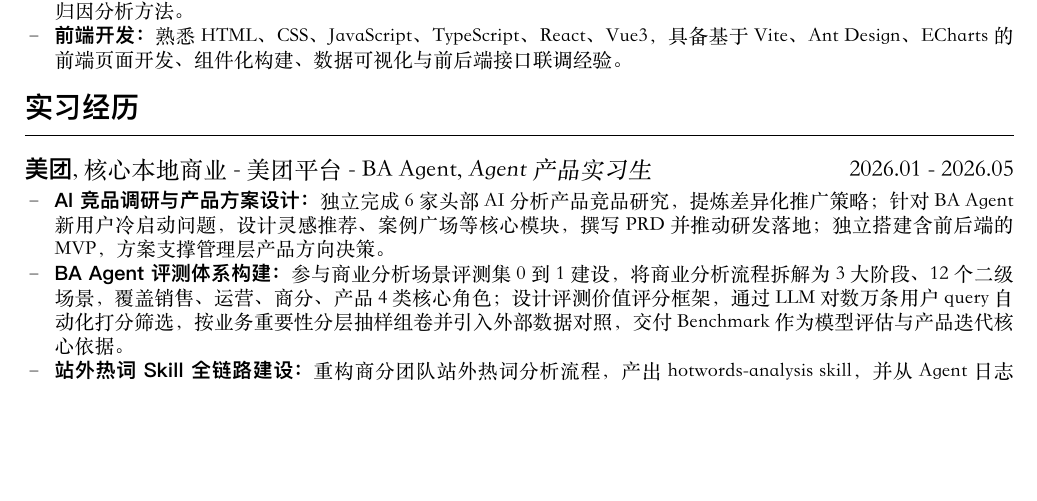
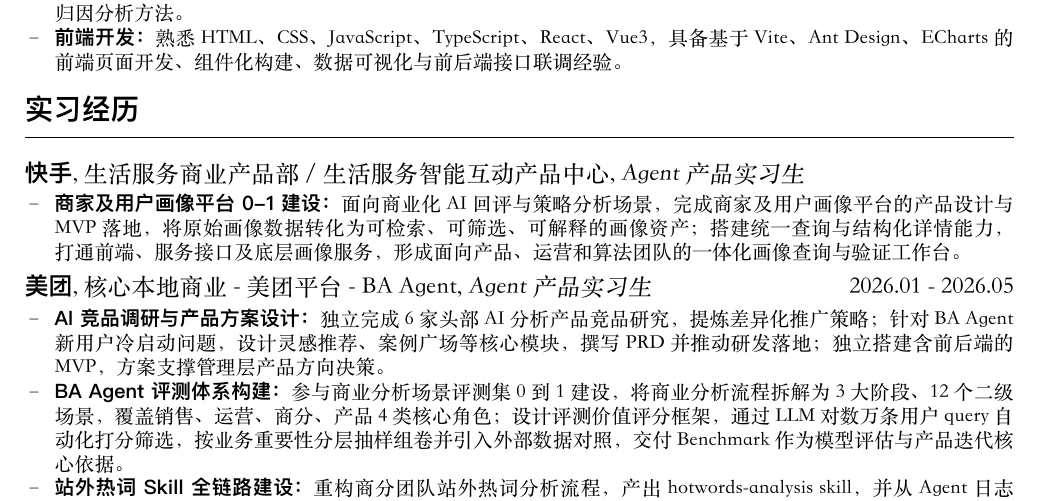
Before and after one commit to lucky-Coconutye/yzy-resume, a LaTeX CV (resume-zh_CN.tex): part of page 1 of 2, cut so that both start at the same text, the shorter picture padded with empty space. The pictures show the PDF file 湖南大学计算机硕士-叶子钰.pdf that the author committed with the source.

Commit message:
Add Kuaishou internship experience

```diff
--- a/resume-zh_CN.tex
+++ b/resume-zh_CN.tex
@@ -53,6 +53,11 @@
 \end{itemize}
 
 \section{实习经历}
+\datedsubsection{\textbf{快手}, 生活服务商业产品部 / 生活服务智能互动产品中心, \textit{Agent 产品实习生}}{}
+\begin{itemize}
+  \item \textbf{商家及用户画像平台 0-1 建设：}面向商业化 AI 回评与策略分析场景，完成商家及用户画像平台的产品设计与 MVP 落地，将原始画像数据转化为可检索、可筛选、可解释的画像资产；搭建统一查询与结构化详情能力，打通前端、服务接口及底层画像服务，形成面向产品、运营和算法团队的一体化画像查询与验证工作台。
+\end{itemize}
+
 \datedsubsection{\textbf{美团}, 核心本地商业 - 美团平台 - BA Agent, \textit{Agent 产品实习生}}{2026.01 - 2026.05}
 \begin{itemize}
   \item \textbf{AI 竞品调研与产品方案设计：}独立完成 6 家头部 AI 分析产品竞品研究，提炼差异化推广策略；针对 BA Agent 新用户冷启动问题，设计灵感推荐、案例广场等核心模块，撰写 PRD 并推动研发落地；独立搭建含前后端的 MVP，方案支撑管理层产品方向决策。
```
Also changed, not shown: 湖南大学计算机硕士-叶子钰.pdf.
